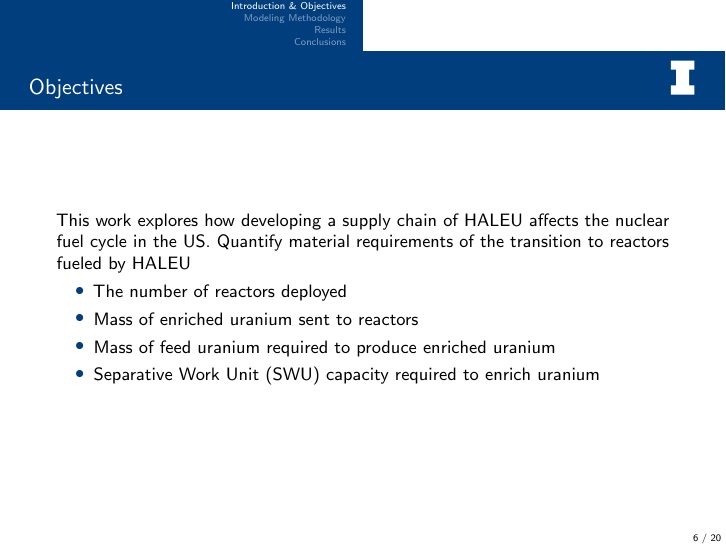
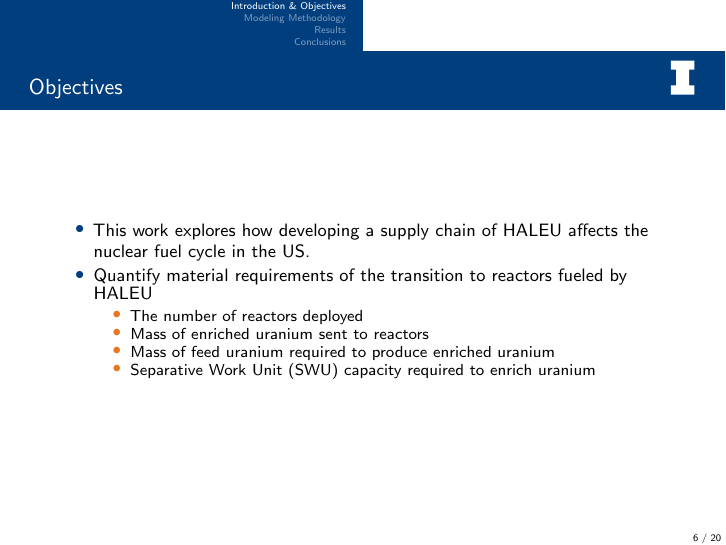
Before and after one commit to arfc/2022-04-bachmann-gec-mining, LaTeX slides (Bachmann-gec.tex, which reads intro.tex): page 8 of 28. Compiled offline with pdfLaTeX; a LaTeX package or settings file that is missing is left out.

Commit message:
add outer layer bullets to objective slide

```diff
--- a/intro.tex
+++ b/intro.tex
@@ -42,9 +42,10 @@
 
 \begin{frame}
     \frametitle{Objectives}
-    This work explores how developing a supply chain of \gls{HALEU} affects
+    \begin{itemize}
+    \item This work explores how developing a supply chain of \gls{HALEU} affects
     the nuclear fuel cycle in the US.
-    Quantify material requirements of the transition to reactors
+    \item Quantify material requirements of the transition to reactors
               fueled by \gls{HALEU}
     \begin{itemize}
         \item<-1> The number of reactors deployed
```
Also changed, not shown: intro.tex (1 more changed lines).
